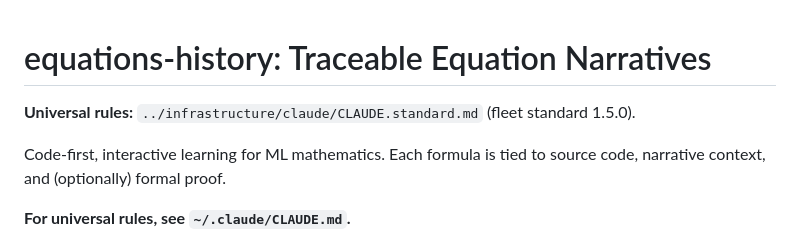
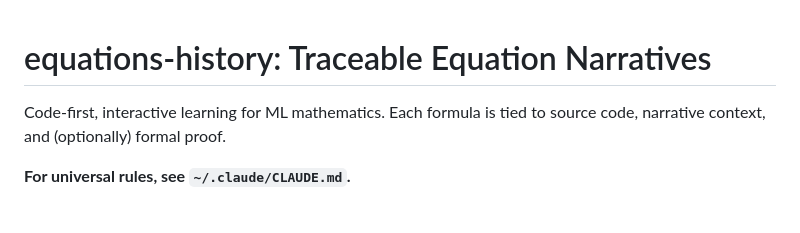
Before and after one commit to baseline0/equations-history, a Markdown page: CLAUDE.md, the part around the change. Drawn GitHub-style; blank space fills up the shorter version.

Commit message:
docs: remove the retired fleet-standard block from CLAUDE.md
The standard is installed once, as ~/.claude/CLAUDE.md, so repo CLAUDE.md files carry no managed block. This removes the
block an earlier publish wrote. Nothing else in the file changed.

Co-Authored-By: Claude Haiku 5.5 <noreply@anthropic.com>

```diff
--- a/CLAUDE.md
+++ b/CLAUDE.md
@@ -1,8 +1,4 @@
 # equations-history: Traceable Equation Narratives
-
-<!-- fleet-standard:begin -->
-**Universal rules:** `../infrastructure/claude/CLAUDE.standard.md` (fleet standard 1.5.0).
-<!-- fleet-standard:end -->
 
 Code-first, interactive learning for ML mathematics. Each formula is tied to source code, narrative context, and (optionally) formal proof.
 
```
